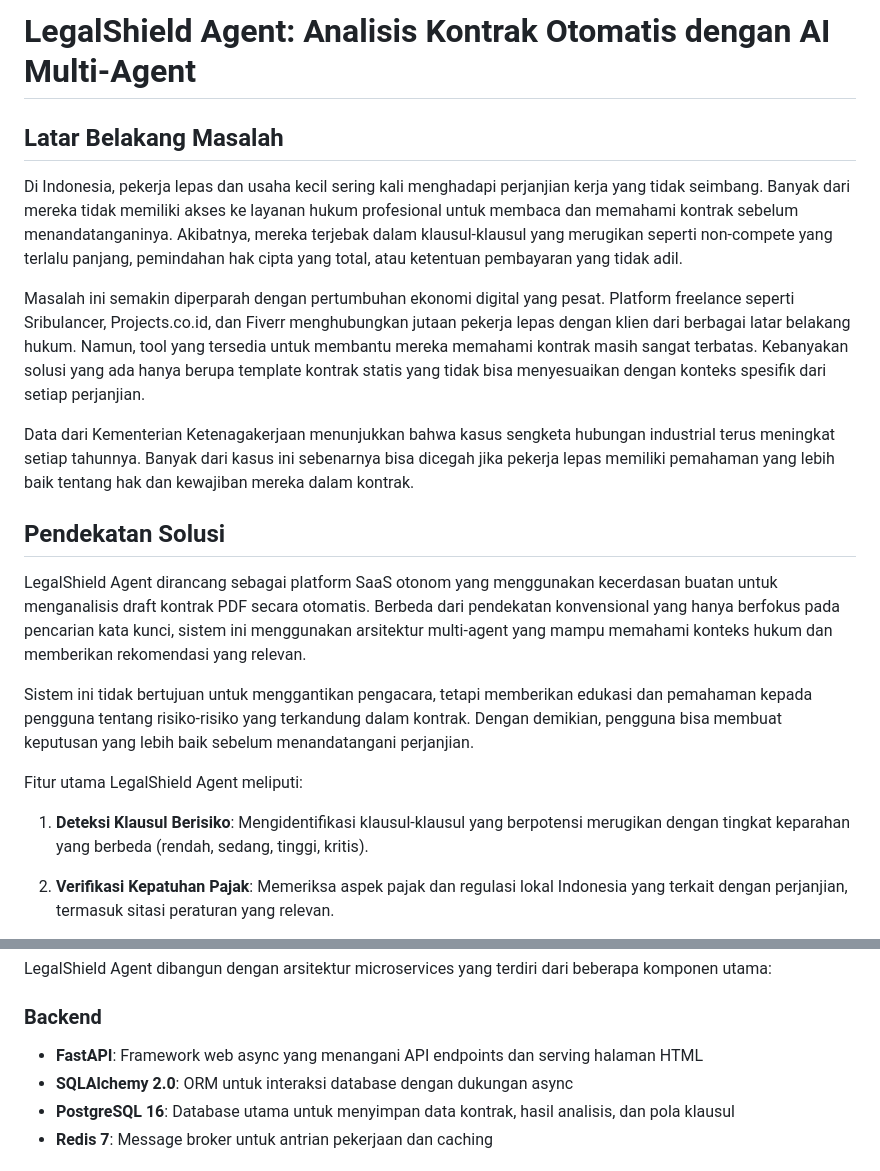
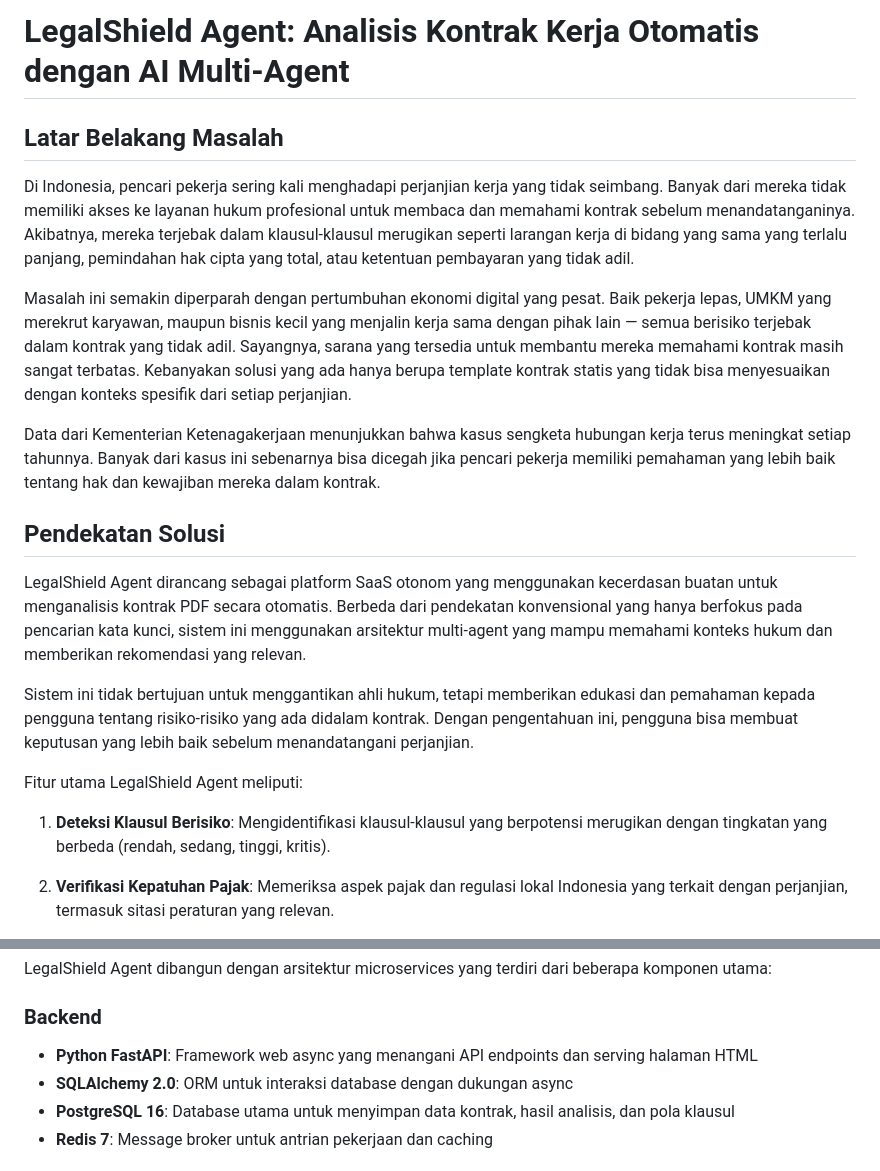
Before and after one commit to bastardchild/legalshield, a Markdown page: .memory/AI_HACKFEST_ARTICLE.md, 2 parts joined by grey strips. GitHub-like rendering.

Commit message:
update draft

```diff
--- a/.memory/AI_HACKFEST_ARTICLE.md
+++ b/.memory/AI_HACKFEST_ARTICLE.md
@@ -1,39 +1,39 @@
-# LegalShield Agent: Analisis Kontrak Otomatis dengan AI Multi-Agent
+# LegalShield Agent: Analisis Kontrak Kerja Otomatis dengan AI Multi-Agent
 
 ## Latar Belakang Masalah
 
-Di Indonesia, pekerja lepas dan usaha kecil sering kali menghadapi perjanjian kerja yang
-tidak seimbang. Banyak dari mereka tidak memiliki akses ke layanan hukum profesional untuk
+Di Indonesia, pencari pekerja sering kali menghadapi perjanjian kerja yang tidak seimbang.
+Banyak dari mereka tidak memiliki akses ke layanan hukum profesional untuk
 membaca dan memahami kontrak sebelum menandatanganinya. Akibatnya, mereka terjebak dalam
-klausul-klausul yang merugikan seperti non-compete yang terlalu panjang, pemindahan hak
+klausul-klausul merugikan seperti larangan kerja di bidang yang sama yang terlalu panjang, pemindahan hak
 cipta yang total, atau ketentuan pembayaran yang tidak adil.
 
-Masalah ini semakin diperparah dengan pertumbuhan ekonomi digital yang pesat. Platform
-freelance seperti Sribulancer, Projects.co.id, dan Fiverr menghubungkan jutaan pekerja
-lepas dengan klien dari berbagai latar belakang hukum. Namun, tool yang tersedia untuk
-membantu mereka memahami kontrak masih sangat terbatas. Kebanyakan solusi yang ada hanya
-berupa template kontrak statis yang tidak bisa menyesuaikan dengan konteks spesifik dari
-setiap perjanjian.
+Masalah ini semakin diperparah dengan pertumbuhan ekonomi digital yang pesat. Baik pekerja
+lepas, UMKM yang merekrut karyawan, maupun bisnis kecil yang menjalin kerja sama dengan
+pihak lain — semua berisiko terjebak dalam kontrak yang tidak adil. Sayangnya, sarana yang
+tersedia untuk membantu mereka memahami kontrak masih sangat terbatas. Kebanyakan solusi
+yang ada hanya berupa template kontrak statis yang tidak bisa menyesuaikan dengan konteks
+spesifik dari setiap perjanjian.
 
-Data dari Kementerian Ketenagakerjaan menunjukkan bahwa kasus sengketa hubungan industrial
-terus meningkat setiap tahunnya. Banyak dari kasus ini sebenarnya bisa dicegah jika pekerja
-lepas memiliki pemahaman yang lebih baik tentang hak dan kewajiban mereka dalam kontrak.
+Data dari Kementerian Ketenagakerjaan menunjukkan bahwa kasus sengketa hubungan kerja
+terus meningkat setiap tahunnya. Banyak dari kasus ini sebenarnya bisa dicegah jika pencari pekerja
+memiliki pemahaman yang lebih baik tentang hak dan kewajiban mereka dalam kontrak.
 
 ## Pendekatan Solusi
 
 LegalShield Agent dirancang sebagai platform SaaS otonom yang menggunakan kecerdasan buatan
-untuk menganalisis draft kontrak PDF secara otomatis. Berbeda dari pendekatan konvensional
+untuk menganalisis kontrak PDF secara otomatis. Berbeda dari pendekatan konvensional
 yang hanya berfokus pada pencarian kata kunci, sistem ini menggunakan arsitektur multi-agent
 yang mampu memahami konteks hukum dan memberikan rekomendasi yang relevan.
 
-Sistem ini tidak bertujuan untuk menggantikan pengacara, tetapi memberikan edukasi dan
-pemahaman kepada pengguna tentang risiko-risiko yang terkandung dalam kontrak. Dengan
-demikian, pengguna bisa membuat keputusan yang lebih baik sebelum menandatangani perjanjian.
+Sistem ini tidak bertujuan untuk menggantikan ahli hukum, tetapi memberikan edukasi dan
+pemahaman kepada pengguna tentang risiko-risiko yang ada didalam kontrak. Dengan
+pengentahuan ini, pengguna bisa membuat keputusan yang lebih baik sebelum menandatangani perjanjian.
 
 Fitur utama LegalShield Agent meliputi:
 
 1. **Deteksi Klausul Berisiko**: Mengidentifikasi klausul-klausul yang berpotensi merugikan
-   dengan tingkat keparahan yang berbeda (rendah, sedang, tinggi, kritis).
+   dengan tingkatan yang berbeda (rendah, sedang, tinggi, kritis).
 
 2. **Verifikasi Kepatuhan Pajak**: Memeriksa aspek pajak dan regulasi lokal Indonesia yang
    terkait dengan perjanjian, termasuk sitasi peraturan yang relevan.
@@ -50,7 +50,7 @@ LegalShield Agent dibangun dengan arsitektur microservices yang terdiri dari beb
 komponen utama:
 
 ### Backend
-- **FastAPI**: Framework web async yang menangani API endpoints dan serving halaman HTML
+- **Python FastAPI**: Framework web async yang menangani API endpoints dan serving halaman HTML
 - **SQLAlchemy 2.0**: ORM untuk interaksi database dengan dukungan async
 - **PostgreSQL 16**: Database utama untuk menyimpan data kontrak, hasil analisis, dan
   pola klausul
```
Also changed, not shown: other parts of .memory/AI_HACKFEST_ARTICLE.md (+13 -18 lines), .memory/PROJECT_MAPPING.md (+1 -1 lines), .memory/STORYBOARD.md (+3 -3 lines).
